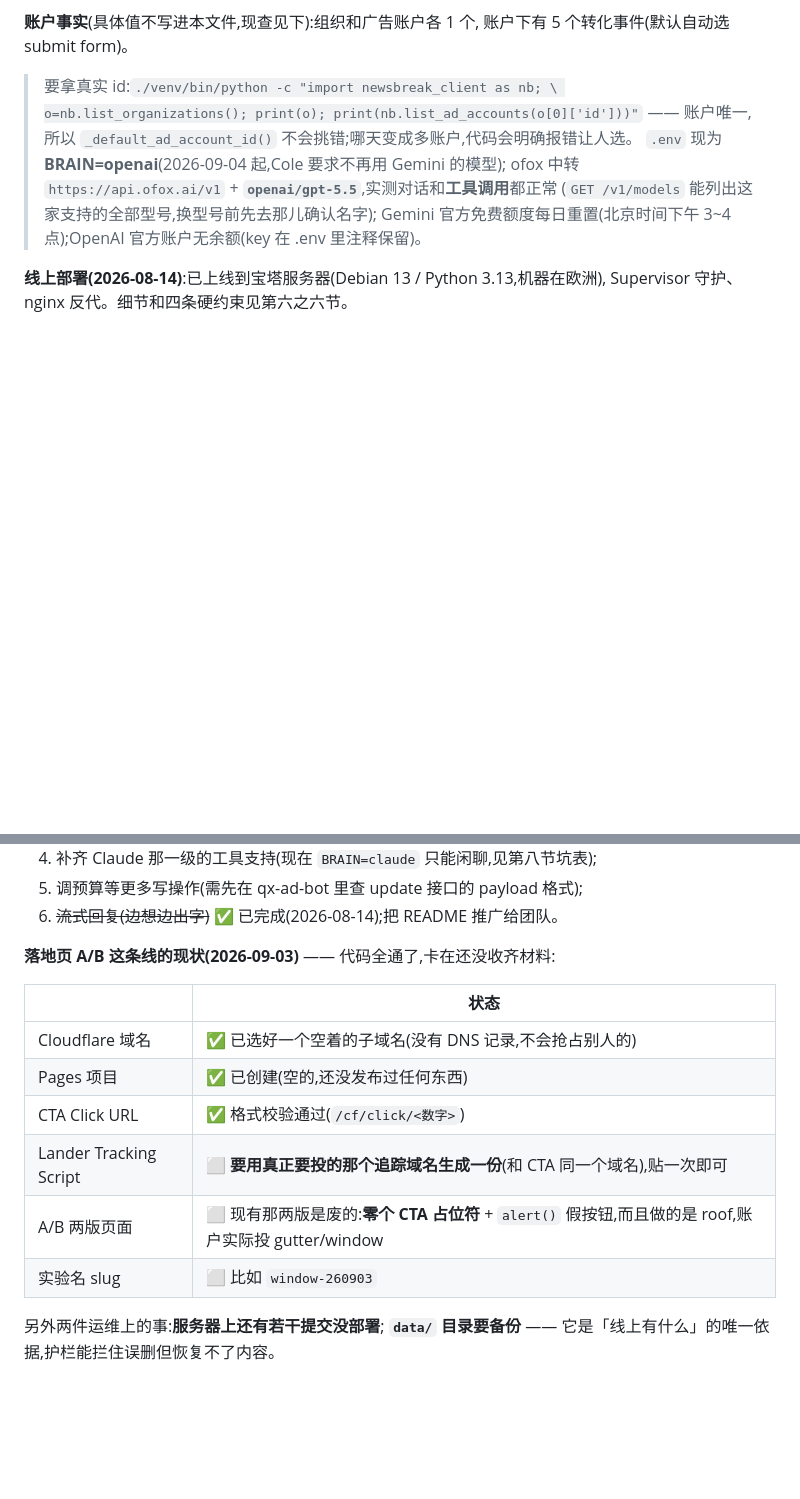
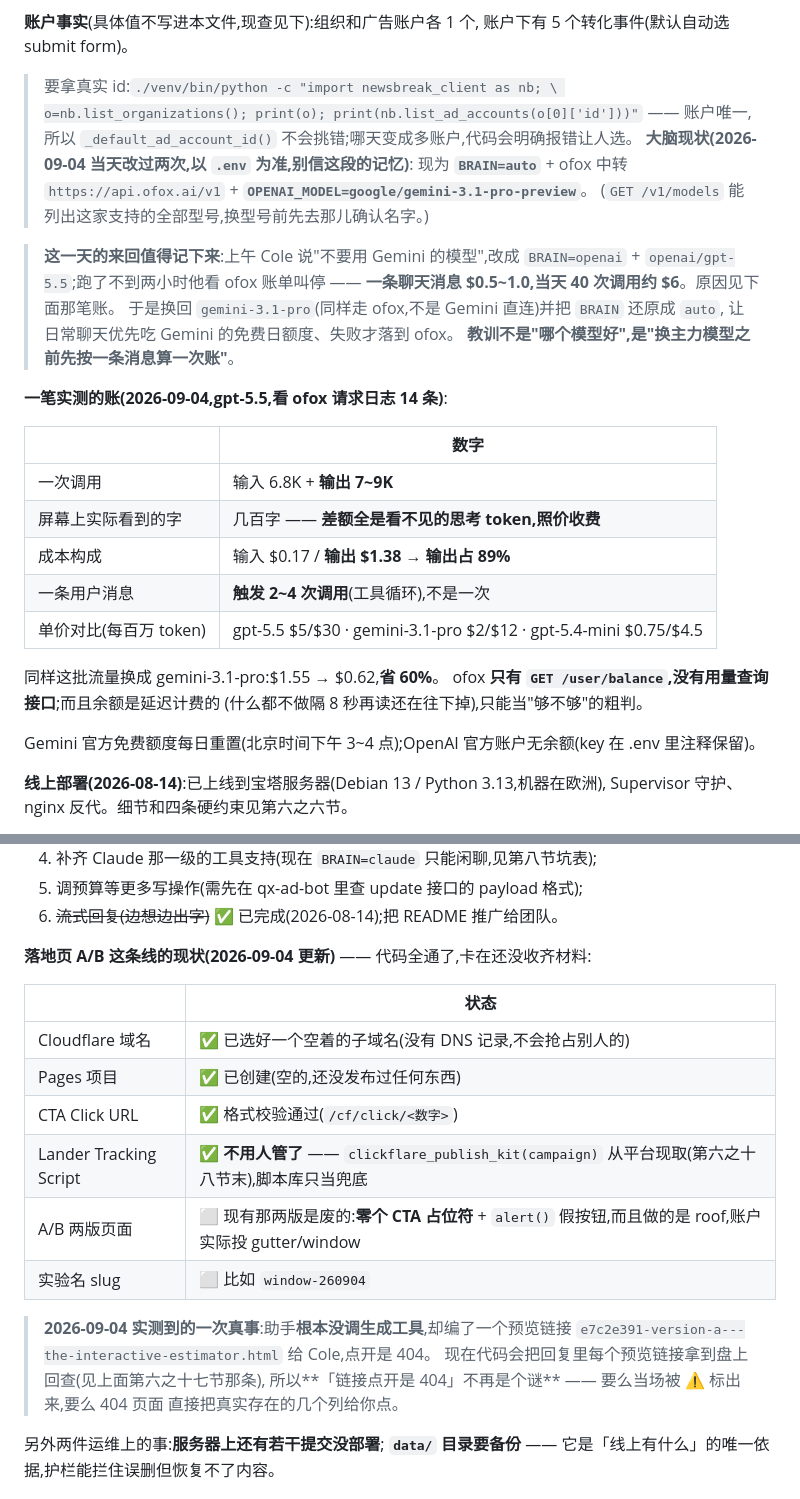
Before and after one commit to MediaDT/JYing, a Markdown page: CLAUDE.md, 2 parts joined by grey strips. Rendered like a GitHub page; blank space fills up the shorter version.

Commit message:
把今天的问题写进记忆文档
改掉一条已经过时的：第九节还写着 `BRAIN=openai` + `openai/gpt-5.5`，而实际
早上改过去、中午又因为烧钱换回来了 —— 现在是 `BRAIN=auto` +
`google/gemini-3.1-pro-preview`。顺带把「为什么换回来」和那笔实测的账留在原地，
免得下次又照着单价拍脑袋换一次。

新增坑表三条：
· 换主力模型之前先按「一条消息」算一次账 —— 只看每百万 token 单价会严重低估：
  推理型模型一次回复输出 7~9K token 而屏幕上只有几百字，差额全是看不见的思考，
  实测输出占成本 89%；工具循环又让一条用户消息触发 2~4 次调用；
· 看中转的请求日志会以为「每秒都在调用」，其实是一条消息的工具循环；
· 改完代码没重启，会把老代码的行为当成新 bug 查 —— 今天前半段好几个「问题」
  都是这样，收到反馈第一件事是确认跑着的到底是哪一版。

落地页 A/B 现状表：Lander Tracking Script 那行改成「不用人管了」（平台接口现取），
并记下今天那次「助手编了个预览链接」的实测。

冒烟 164 全绿（只动文档，未改代码）。

Co-Authored-By: Claude Opus 5 (1M context) <noreply@anthropic.com>

```diff
--- a/CLAUDE.md
+++ b/CLAUDE.md
@@ -1263,9 +1266,32 @@ MAX_CONVERSION),均已固化进代码和第五节速查。
 > 要拿真实 id:`./venv/bin/python -c "import newsbreak_client as nb; \
 > o=nb.list_organizations(); print(o); print(nb.list_ad_accounts(o[0]['id']))"`
 > —— 账户唯一,所以 `_default_ad_account_id()` 不会挑错;哪天变成多账户,代码会明确报错让人选。
-`.env` 现为 **BRAIN=openai**(2026-09-04 起,Cole 要求不再用 Gemini 的模型);
-ofox 中转 `https://api.ofox.ai/v1` + **`openai/gpt-5.5`**,实测对话和**工具调用**都正常
-(`GET /v1/models` 能列出这家支持的全部型号,换型号前先去那儿确认名字);
+**大脑现状(2026-09-04 当天改过两次,以 `.env` 为准,别信这段的记忆)**:
+现为 **`BRAIN=auto`** + ofox 中转 `https://api.ofox.ai/v1` +
+**`OPENAI_MODEL=google/gemini-3.1-pro-preview`**。
+(`GET /v1/models` 能列出这家支持的全部型号,换型号前先去那儿确认名字。)
+
+> **这一天的来回值得记下来**:上午 Cole 说"不要用 Gemini 的模型",改成
+> `BRAIN=openai` + `openai/gpt-5.5`;跑了不到两小时他看 ofox 账单叫停 ——
+> **一条聊天消息 $0.5~1.0,当天 40 次调用约 $6**。原因见下面那笔账。
+> 于是换回 `gemini-3.1-pro`(同样走 ofox,不是 Gemini 直连)并把 `BRAIN` 还原成 `auto`,
+> 让日常聊天优先吃 Gemini 的免费日额度、失败才落到 ofox。
+> **教训不是"哪个模型好",是"换主力模型之前先按一条消息算一次账"**。
+
+**一笔实测的账(2026-09-04,gpt-5.5,看 ofox 请求日志 14 条)**:
+
+| | 数字 |
+|---|---|
+| 一次调用 | 输入 6.8K + **输出 7~9K** |
+| 屏幕上实际看到的字 | 几百字 —— **差额全是看不见的思考 token,照价收费** |
+| 成本构成 | 输入 $0.17 / **输出 $1.38 → 输出占 89%** |
+| 一条用户消息 | **触发 2~4 次调用**(工具循环),不是一次 |
+| 单价对比(每百万 token) | gpt-5.5 $5/$30 · gemini-3.1-pro $2/$12 · gpt-5.4-mini $0.75/$4.5 |
+
+同样这批流量换成 gemini-3.1-pro:$1.55 → $0.62,**省 60%**。
+ofox **只有 `GET /user/balance`,没有用量查询接口**;而且余额是延迟计费的
+(什么都不做隔 8 秒再读还在往下掉),只能当"够不够"的粗判。
+
 Gemini 官方免费额度每日重置(北京时间下午 3~4 点);OpenAI 官方账户无余额(key 在 .env 里注释保留)。
 
 **线上部署(2026-08-14)**:已上线到宝塔服务器(Debian 13 / Python 3.13,机器在欧洲),
@@ -1283,16 +1309,22 @@ Supervisor 守护、nginx 反代。细节和四条硬约束见第六之六节。
 5. 调预算等更多写操作(需先在 qx-ad-bot 里查 update 接口的 payload 格式);
 6. ~~流式回复(边想边出字)~~ ✅ 已完成(2026-08-14);把 README 推广给团队。
 
-**落地页 A/B 这条线的现状(2026-09-03)** —— 代码全通了,卡在还没收齐材料:
+**落地页 A/B 这条线的现状(2026-09-04 更新)** —— 代码全通了,卡在还没收齐材料:
 
 | | 状态 |
 |---|---|
 | Cloudflare 域名 | ✅ 已选好一个空着的子域名(没有 DNS 记录,不会抢占别人的) |
 | Pages 项目 | ✅ 已创建(空的,还没发布过任何东西) |
 | CTA Click URL | ✅ 格式校验通过(`/cf/click/<数字>`) |
-| Lander Tracking Script | ⬜ **要用真正要投的那个追踪域名生成一份**(和 CTA 同一个域名),贴一次即可 |
+| Lander Tracking Script | ✅ **不用人管了** —— `clickflare_publish_kit(campaign)` 从平台现取(第六之十八节末),脚本库只当兜底 |
 | A/B 两版页面 | ⬜ 现有那两版是废的:**零个 CTA 占位符** + `alert()` 假按钮,而且做的是 roof,账户实际投 gutter/window |
-| 实验名 slug | ⬜ 比如 `window-260903` |
+| 实验名 slug | ⬜ 比如 `window-260904` |
+
+> **2026-09-04 实测到的一次真事**:助手**根本没调生成工具**,却编了一个预览链接
+> `e7c2e391-version-a---the-interactive-estimator.html` 给 Cole,点开是 404。
+> 现在代码会把回复里每个预览链接拿到盘上回查(见上面第六之十七节那条),
+> 所以**「链接点开是 404」不再是个谜** —— 要么当场被 ⚠️ 标出来,要么 404 页面
+> 直接把真实存在的几个列给你点。
 
 另外两件运维上的事:**服务器上还有若干提交没部署**;
 **`data/` 目录要备份** —— 它是「线上有什么」的唯一依据,护栏能拦住误删但恢复不了内容。
```
Also changed, not shown: other parts of CLAUDE.md (+3 -0 lines).
